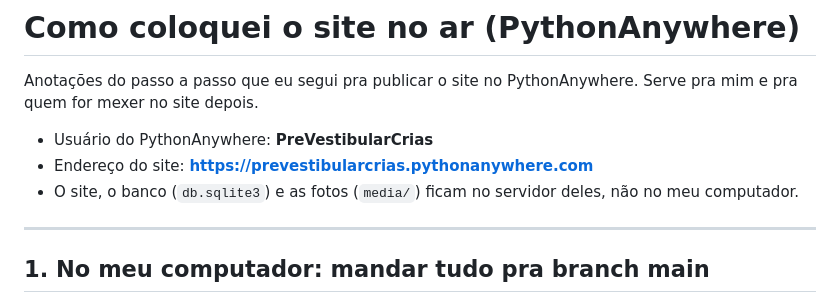
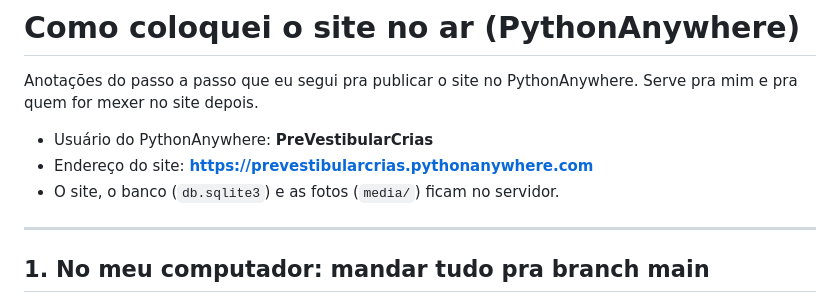
Before and after one commit to Romulo-K/site-pre-vestibular_crias, a Markdown page: PUBLICACAO.md, the part around the change. Rendered like a GitHub page.

```diff
--- a/PUBLICACAO.md
+++ b/PUBLICACAO.md
@@ -5,7 +5,7 @@ Serve pra mim e pra quem for mexer no site depois.
 
 - Usuário do PythonAnywhere: **PreVestibularCrias**
 - Endereço do site: **https://prevestibularcrias.pythonanywhere.com**
-- O site, o banco (`db.sqlite3`) e as fotos (`media/`) ficam no servidor deles, não no meu computador.
+- O site, o banco (`db.sqlite3`) e as fotos (`media/`) ficam no servidor.
 
 ---
 
```
